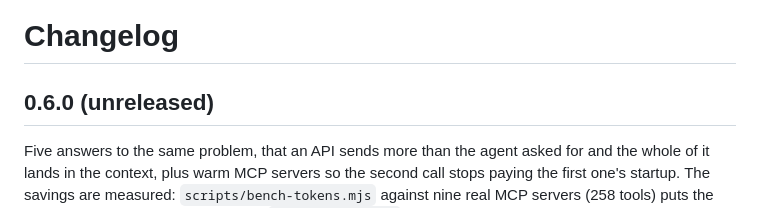
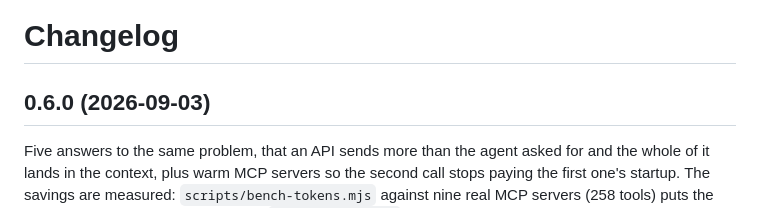
Before and after one commit to ucsandman/declick, a Markdown page: CHANGELOG.md, the part around the change. GitHub-like rendering.

Commit message:
declick: [DOCS] CHANGELOG dates 0.6.0, which is on npm and tagged since 2026-09-03
Co-Authored-By: Claude Fable 5.1 <noreply@anthropic.com>
Claude-Session: https://claude.ai/code/session_01JWgrytM1A8ofwHUZ6ehhQV

```diff
--- a/CHANGELOG.md
+++ b/CHANGELOG.md
@@ -1,6 +1,6 @@
 # Changelog
 
-## 0.6.0 (unreleased)
+## 0.6.0 (2026-09-03)
 
 Five answers to the same problem, that an API sends more than the agent asked for and the whole of it lands in the context, plus warm MCP servers so the second call stops paying the first one's startup. The savings are measured: `scripts/bench-tokens.mjs` against nine real MCP servers (258 tools) puts the raw tool listing at 236,818 bytes and `declick describe` at 58,309, a 4.1x reduction (docs/bench.md). 631 tests pass.
 
```
